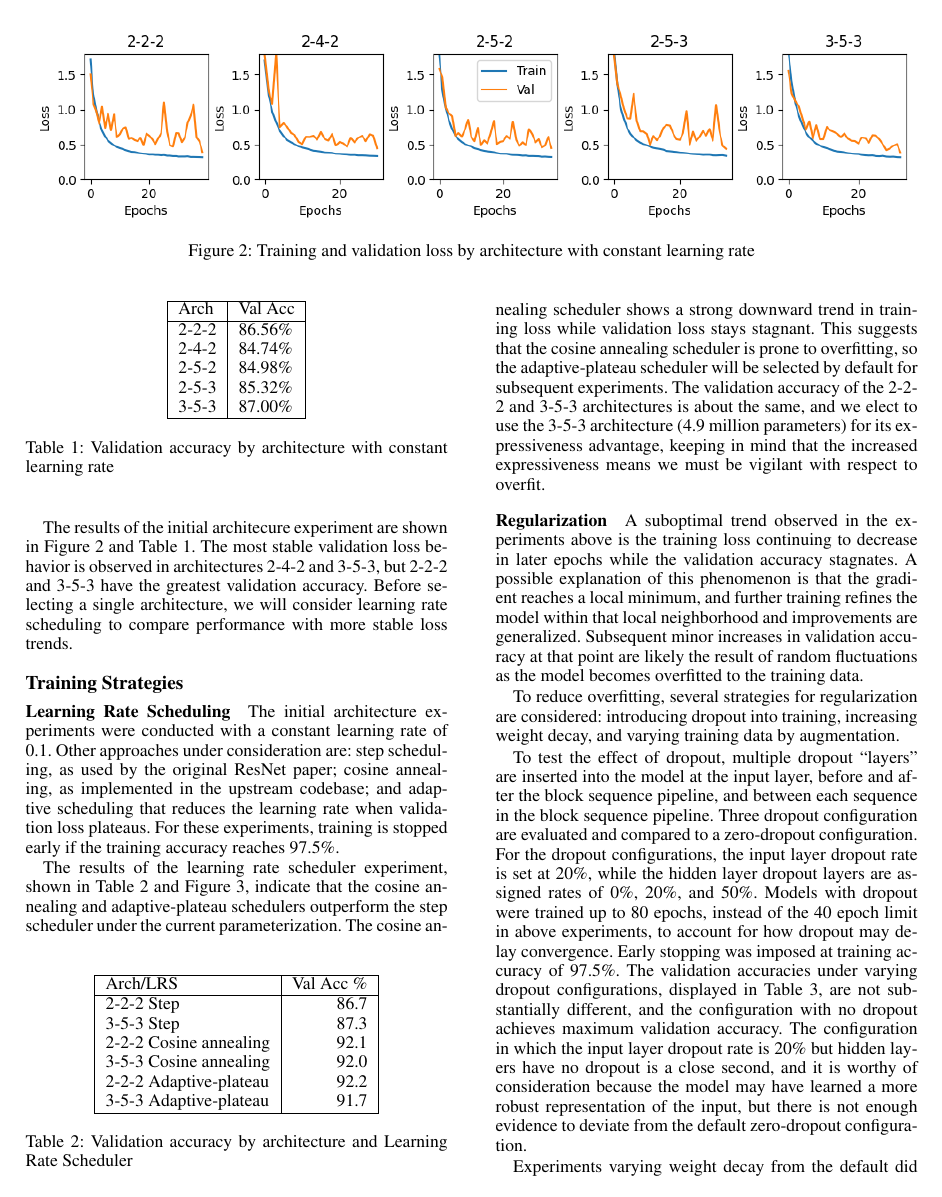
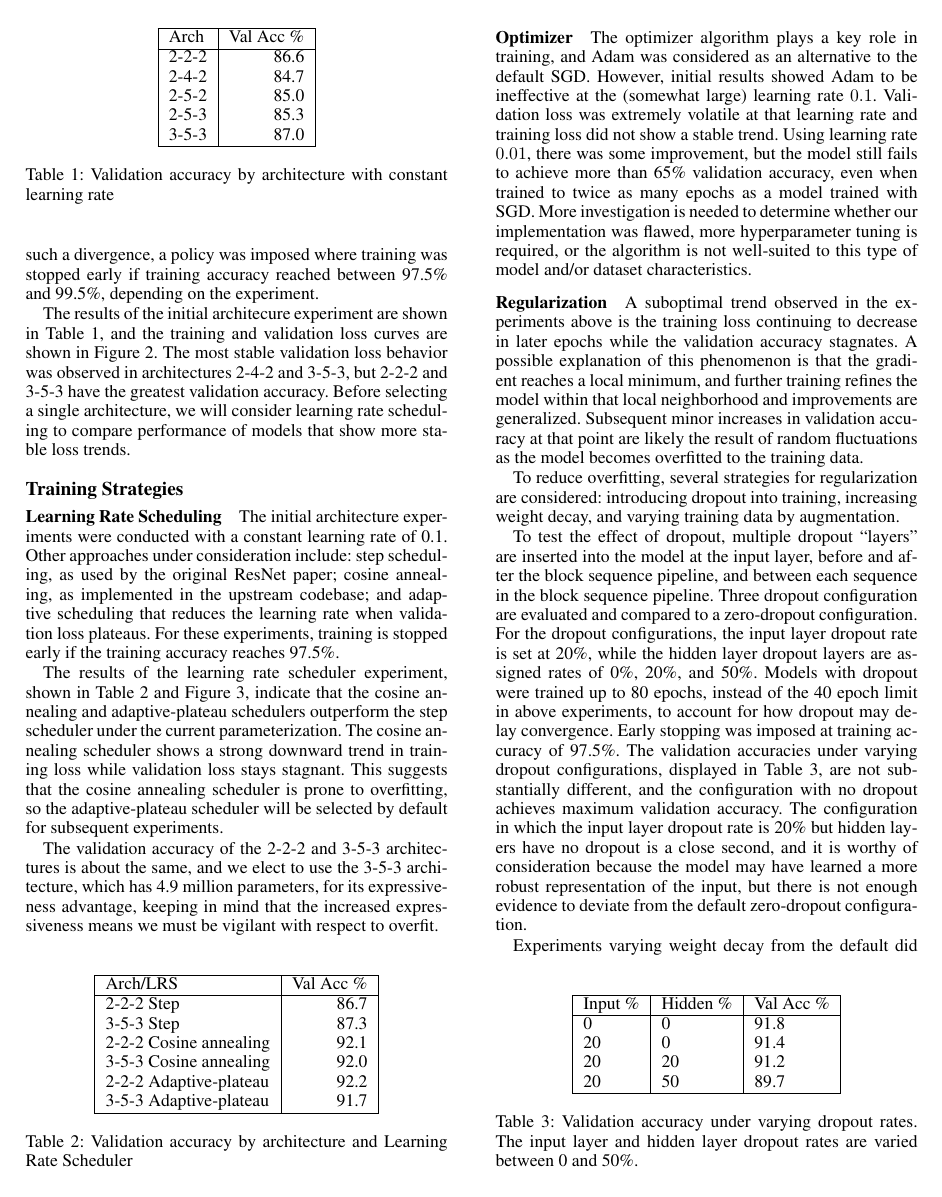
Before and after one commit to mukesh132001/csgy6953-mp1, a LaTeX paper (report/mp1-report.tex): page 2 of 4 before the commit and page 2 of 5 after it. Compiled offline with pdfLaTeX.

Commit message:
report: proofed thru optimizer

```diff
--- a/report/mp1-report.tex
+++ b/report/mp1-report.tex
@@ -190,3 +190,6 @@ training accuracy reaches between 97.0\% and 99.5\%, depending on the experiment
+To avoid the overfitting that comes with such a divergence, a policy was imposed where
+training was stopped early if training accuracy reached between 97.5\% and 99.5\%,
+depending on the experiment.
 
 \begin{figure*}[t]
 \centering
@@ -198,15 +201,15 @@ training accuracy reaches between 97.0\% and 99.5\%, depending on the experiment
 \begin{table}[t]
 \centering
 %\resizebox{.95\columnwidth}{!}{
-\begin{tabular}{|l|l|}
+\begin{tabular}{|l|r|}
     \firsthline
-    Arch & Val Acc    \\
+    Arch & Val Acc \%    \\
     \hline
-    2-2-2 & 86.56\%    \\
-    2-4-2 & 84.74\%    \\
-    2-5-2 & 84.98\%    \\
-    2-5-3 & 85.32\%    \\
-    3-5-3 & 87.00\%    \\
+    2-2-2 & 86.6    \\
+    2-4-2 & 84.7    \\
+    2-5-2 & 85.0    \\
+    2-5-3 & 85.3    \\
+    3-5-3 & 87.0    \\
     \lasthline
 \end{tabular}
 %}
@@ -214,20 +217,21 @@ training accuracy reaches between 97.0\% and 99.5\%, depending on the experiment
 \label{table1}
 \end{table}
 
-The results of the initial architecure experiment are shown in Figure~\ref{fig2} and Table~\ref{table1}.
-The most stable validation loss behavior is observed in architectures 2-4-2 and 3-5-3, but 2-2-2 and 3-5-3
+The results of the initial architecure experiment are shown in Table~\ref{table1}, and
+the training and validation loss curves are shown in Figure~\ref{fig2}.
+The most stable validation loss behavior was observed in architectures 2-4-2 and 3-5-3, but 2-2-2 and 3-5-3
 have the greatest validation accuracy.
 Before selecting a single architecture, we will consider learning rate scheduling to compare performance
-with more stable loss trends.
+of models that show more stable loss trends.
 
 \subsection{Training Strategies}
 
 \subsubsection{Learning Rate Scheduling}
 
 The initial architecture experiments were conducted with a constant learning rate of 0.1.
-Other approaches under consideration are: step scheduling, as used by the original ResNet paper;
-cosine annealing, as implemented in the upstream codebase; and adaptive scheduling that reduces the learning rate
-when validation loss plateaus.
+Other approaches under consideration include: step scheduling, as used by the original ResNet paper;
+cosine annealing, as implemented in the upstream codebase;
+and adaptive scheduling that reduces the learning rate when validation loss plateaus.
 For these experiments, training is stopped early if the training accuracy reaches 97.5\%.
 
 \begin{table}[b]
@@ -265,10 +269,23 @@ The cosine annealing scheduler shows a strong downward trend in training loss wh
 stays stagnant.
 This suggests that the cosine annealing scheduler is prone to overfitting, so the
 adaptive-plateau scheduler will be selected by default for subsequent experiments.
+
 The validation accuracy of the 2-2-2 and 3-5-3 architectures is about the same,
-and we elect to use the 3-5-3 architecture (4.9 million parameters) for its expressiveness
+and we elect to use the 3-5-3 architecture, which has 4.9 million parameters, for its expressiveness
 advantage, keeping in mind that the increased expressiveness means we must be vigilant
 with respect to overfit.
+
+\subsubsection{Optimizer}
+
+The optimizer algorithm plays a key role in training, and Adam was considered as an alternative to the default SGD\@.
+However, initial results showed Adam to be ineffective at the (somewhat large) learning rate $ 0.1 $.
+Validation loss was extremely volatile
+at that learning rate and training loss did not show a stable trend.
+Using learning rate $ 0.01 $, there was some improvement, but the model still fails to achieve more than 65\% validation
+accuracy, even when trained to twice as many epochs as a model trained with SGD\@.
+More investigation is needed to
+determine whether our implementation was flawed, more hyperparameter tuning is required, or
+the algorithm is not well-suited to this type of model and/or dataset characteristics.
 
 \subsubsection{Regularization}
 
```
Also changed, not shown: report/mp1-report.tex (42 more changed lines).
